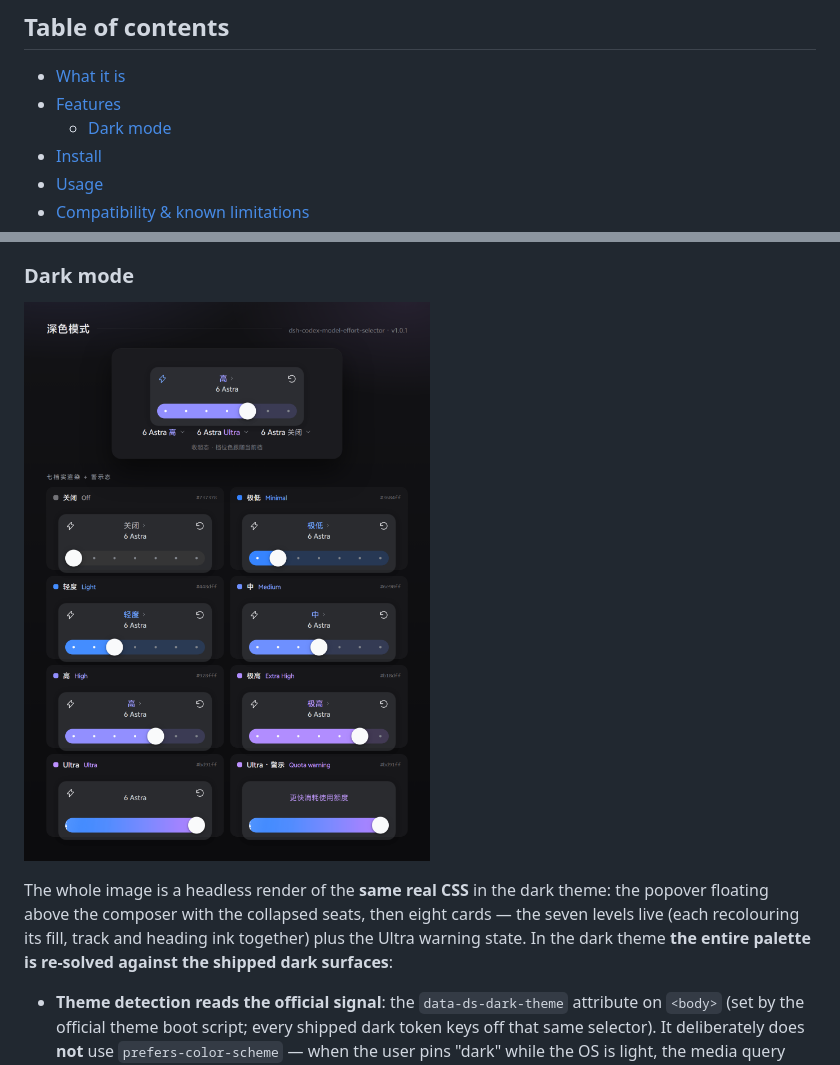
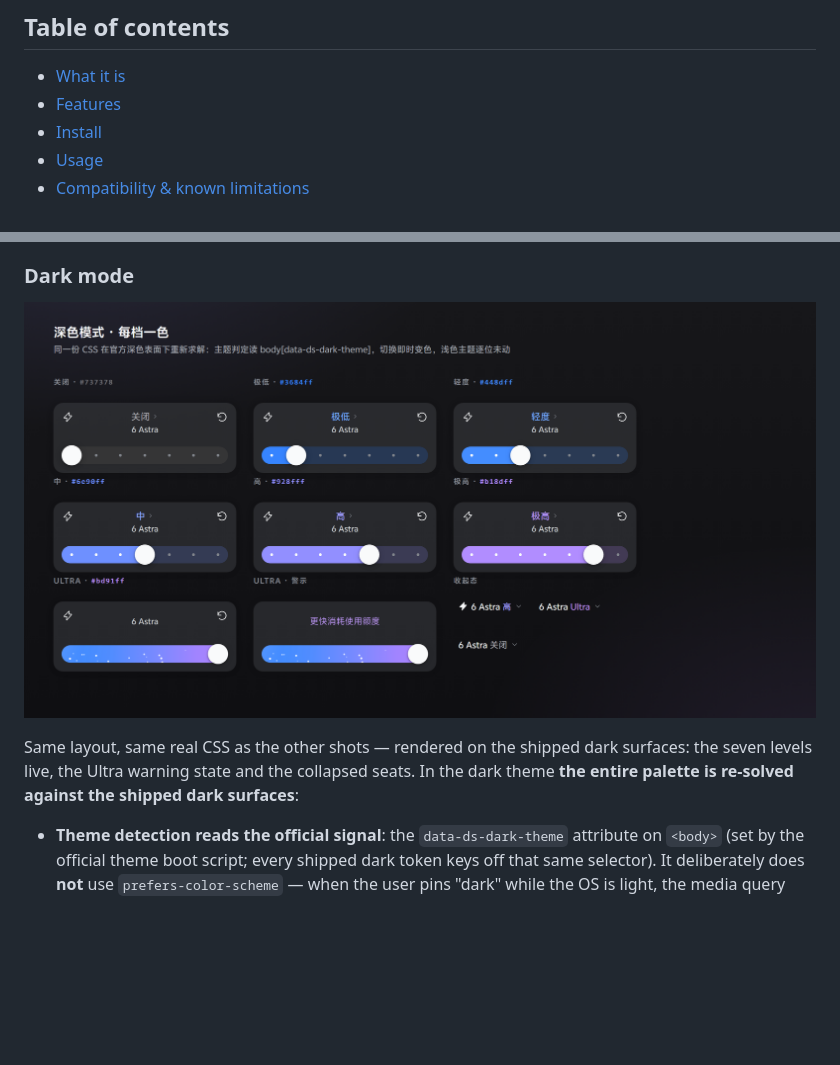
Before and after one commit to ABING1111/dsh-codex-model-effort-selector, a Markdown page: README.en.md, 2 parts joined by grey strips. GitHub-like rendering; pictures changed too: docs/images/dark-mode.png; blank space fills up the shorter version.

```diff
--- a/README.en.md
+++ b/README.en.md
@@ -26,7 +26,6 @@
 
 - [What it is](#what-it-is)
 - [Features](#features)
-  - [Dark mode](#dark-mode)
 - [Install](#install)
 - [Usage](#usage)
 - [Compatibility & known limitations](#compatibility--known-limitations)
@@ -125,8 +124,7 @@ real speed or usage.
 
-The whole image is a headless render of the **same real CSS** in the dark theme: the popover
-floating above the composer with the collapsed seats, then eight cards — the seven levels live
-(each recolouring its fill, track and heading ink together) plus the Ultra warning state. In the
-dark theme **the entire palette is re-solved against the shipped dark surfaces**:
+Same layout, same real CSS as the other shots — rendered on the shipped dark surfaces: the
+seven levels live, the Ultra warning state and the collapsed seats. In the dark theme
+**the entire palette is re-solved against the shipped dark surfaces**:
 
 - **Theme detection reads the official signal**: the `data-ds-dark-theme` attribute on `<body>`
   (set by the official theme boot script; every shipped dark token keys off that same selector).
```
Also changed, not shown: other parts of README.en.md (+1 -1 lines), README.md (+2 -3 lines), 1 other file.
